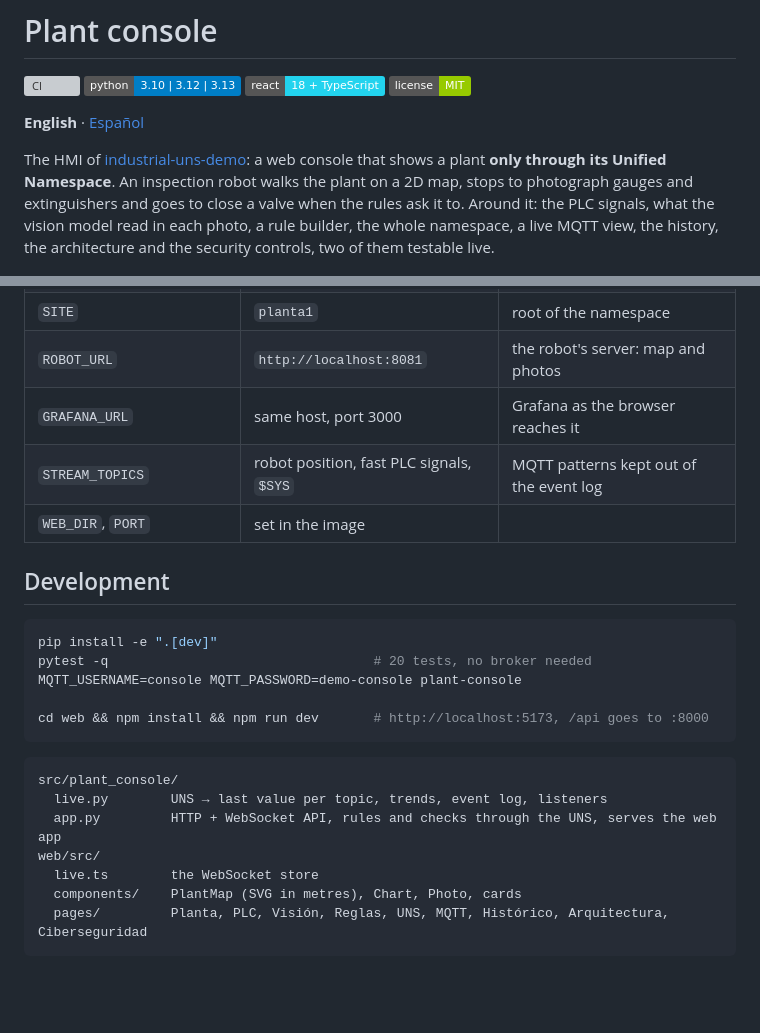
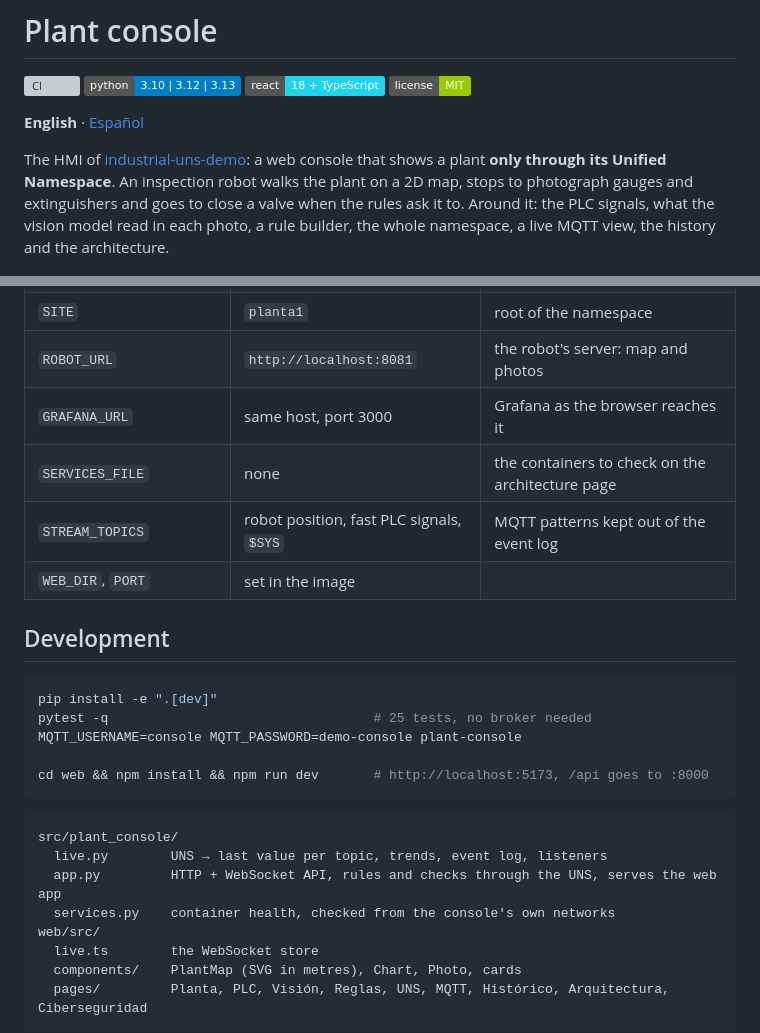
Before and after one commit to aseinotegi/plant-console, a Markdown page: README.md, 2 parts joined by grey strips. Drawn GitHub-style; badges without logos; blank space fills up the shorter version; grey boxes are pictures that could not be loaded.

````diff
--- a/README.md
+++ b/README.md
@@ -7,7 +7,7 @@
 
 **English** · [Español](README.es.md)
 
-The HMI of [industrial-uns-demo](https://github.com/aseinotegi/industrial-uns-demo): a web console that shows a plant **only through its Unified Namespace**. An inspection robot walks the plant on a 2D map, stops to photograph gauges and extinguishers and goes to close a valve when the rules ask it to. Around it: the PLC signals, what the vision model read in each photo, a rule builder, the whole namespace, a live MQTT view, the history, the architecture and the security controls, two of them testable live.
+The HMI of [industrial-uns-demo](https://github.com/aseinotegi/industrial-uns-demo): a web console that shows a plant **only through its Unified Namespace**. An inspection robot walks the plant on a 2D map, stops to photograph gauges and extinguishers and goes to close a valve when the rules ask it to. Around it: the PLC signals, what the vision model read in each photo, a rule builder, the whole namespace, a live MQTT view, the history and the architecture.
 
 ![The robot on its way to close XV-104 after vision and PLC confirmed the overpressure](docs/robot.png)
 
@@ -66,6 +64,7 @@ Environment only:
 | `SITE` | `planta1` | root of the namespace |
 | `ROBOT_URL` | `http://localhost:8081` | the robot's server: map and photos |
 | `GRAFANA_URL` | same host, port 3000 | Grafana as the browser reaches it |
+| `SERVICES_FILE` | none | the containers to check on the architecture page |
 | `STREAM_TOPICS` | robot position, fast PLC signals, `$SYS` | MQTT patterns kept out of the event log |
 | `WEB_DIR`, `PORT` | set in the image | |
 
@@ -73,7 +72,7 @@ Environment only:
 
 ```bash
 pip install -e ".[dev]"
-pytest -q                                  # 20 tests, no broker needed
+pytest -q                                  # 25 tests, no broker needed
 MQTT_USERNAME=console MQTT_PASSWORD=demo-console plant-console
 
 cd web && npm install && npm run dev       # http://localhost:5173, /api goes to :8000
@@ -83,6 +82,7 @@ cd web && npm install && npm run dev       # http://localhost:5173, /api goes to
 src/plant_console/
   live.py        UNS → last value per topic, trends, event log, listeners
   app.py         HTTP + WebSocket API, rules and checks through the UNS, serves the web app
+  services.py    container health, checked from the console's own networks
 web/src/
   live.ts        the WebSocket store
   components/    PlantMap (SVG in metres), Chart, Photo, cards
````
Also changed, not shown: other parts of README.md (+6 -8 lines), README.es.md (+7 -9 lines), docs/arquitectura.png (deleted), docs/ciber.png (deleted), docs/uns.png, docs/vision.png, 14 other files.
